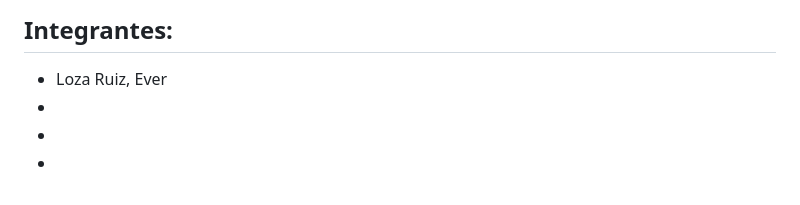
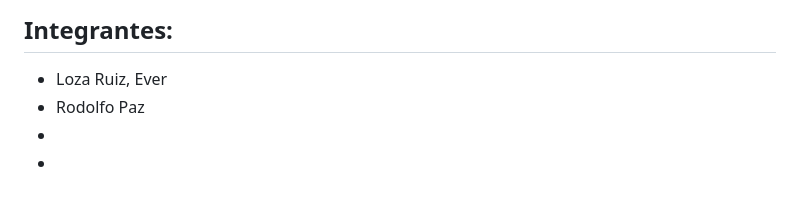
Before and after one commit to Domi74/FullStack.GRUPO21, a Markdown page: README.md, the part around the change. Drawn GitHub-style.

```diff
--- a/README.md
+++ b/README.md
@@ -3,7 +3,7 @@
 
 ## Integrantes:
 - Loza Ruiz, Ever
--
+- Rodolfo Paz
 -
 -
 <!--
```
